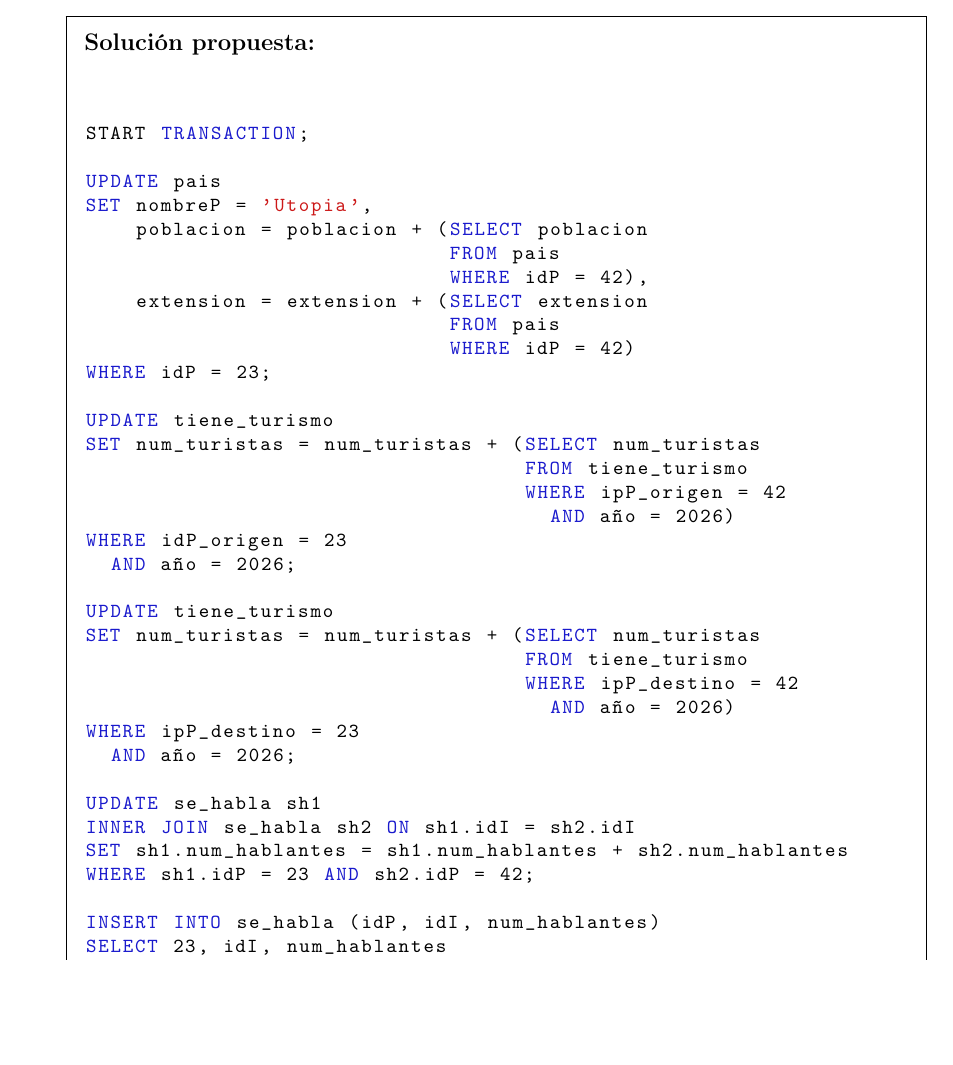
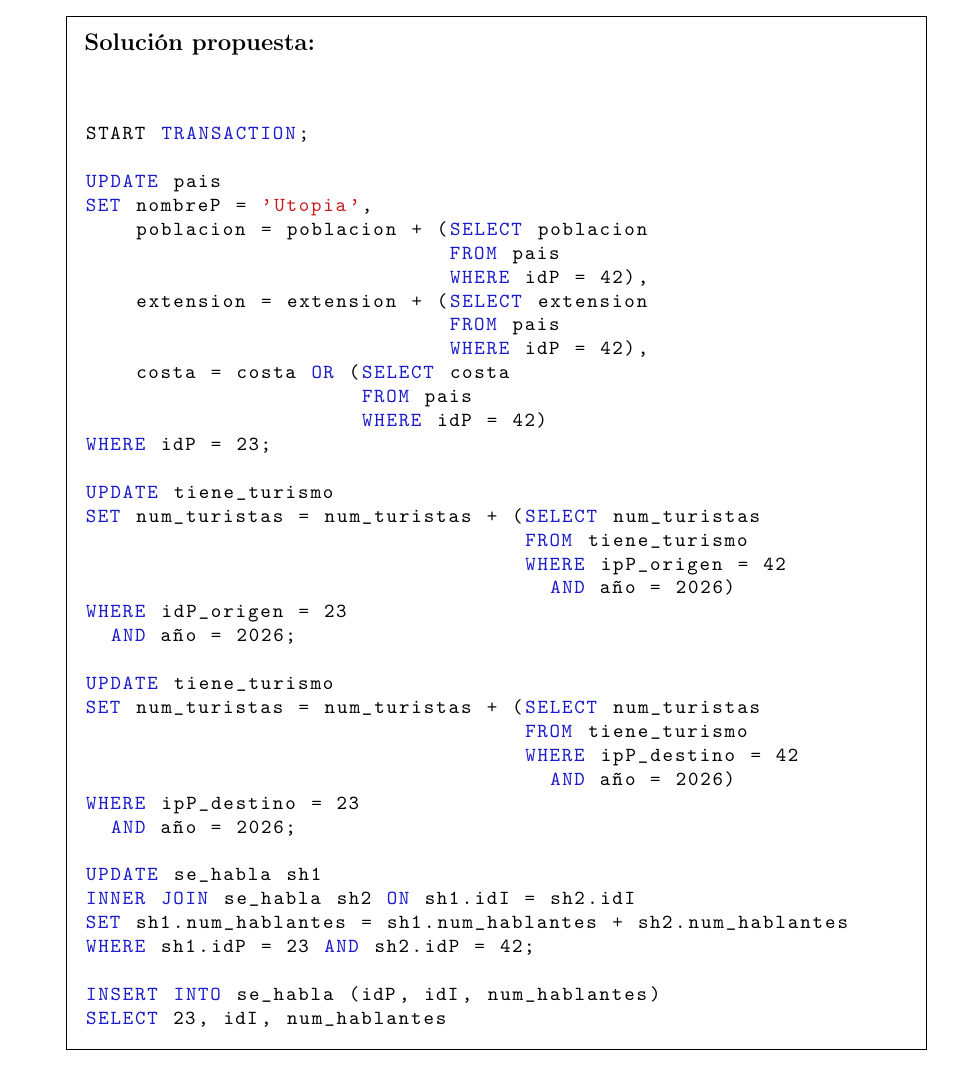
Before and after one commit to bbddetsisi/material-docente, a LaTeX problem sheet (examenes/bbdd-2025-2026-ordinaria.tex): part of page 9 of 13, cut so that both start at the same text, the shorter picture padded with empty space. Compiled offline with pdfLaTeX.

Commit message:
Corrección de una errata en la solución del ejercicio 2 de convocatoria ordinaria del 25-26

```diff
--- a/examenes/bbdd-2025-2026-ordinaria.tex
+++ b/examenes/bbdd-2025-2026-ordinaria.tex
@@ -257,7 +257,10 @@ SET nombreP = 'Utopia',
                              WHERE idP = 42),
     extension = extension + (SELECT extension
                              FROM pais
-                             WHERE idP = 42)
+                             WHERE idP = 42),
+    costa = costa OR (SELECT costa
+                      FROM pais
+                      WHERE idP = 42)
 WHERE idP = 23;
 
 UPDATE tiene_turismo
```
